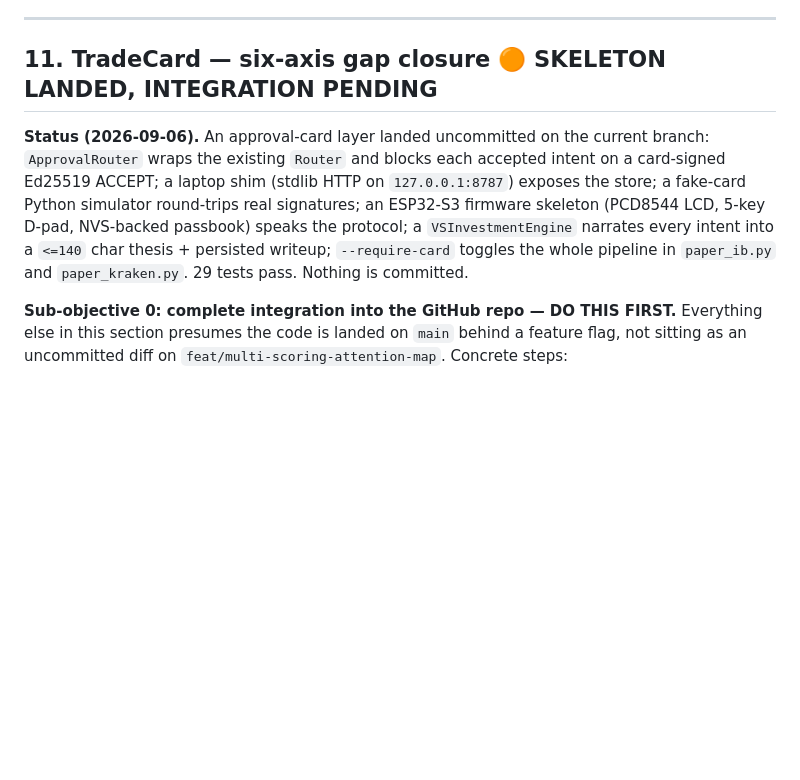
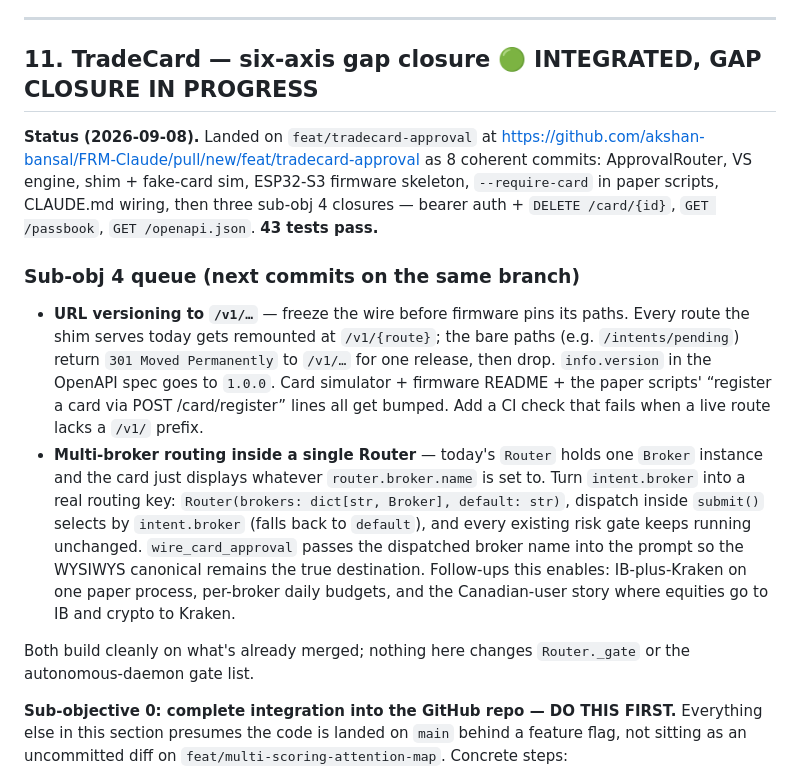
Before and after one commit to akshan-bansal/FRM-Claude, a Markdown page: NEXT_SESSION.md, the part around the change. Drawn GitHub-style; blank space fills up the shorter version.

Commit message:
docs(next_session): §11 queue — URL versioning + multi-broker routing
Refreshes the section-11 header now that the branch is landed on GitHub
and 8 commits (through /openapi.json) have shipped, and queues the two
sub-obj 4 items to work next on the same branch:

  * URL versioning to /v1/… — freeze the wire before firmware pins its
    paths; bump info.version to 1.0.0 in the OpenAPI spec.
  * Multi-broker routing inside a single Router — turn intent.broker
    into a real dispatch key so equities go to IB and crypto to Kraken
    from one paper process.

Neither change touches Router._gate or the autonomous-daemon gate list.

Co-Authored-By: Claude Opus 4.7 <noreply@anthropic.com>

```diff
--- a/NEXT_SESSION.md
+++ b/NEXT_SESSION.md
@@ -1215,15 +1215,37 @@ _(Original spec + correlation cluster table pruned 2026-09-08 — recover from g
 
 ---
 
-## 11. TradeCard — six-axis gap closure  🟠 SKELETON LANDED, INTEGRATION PENDING
+## 11. TradeCard — six-axis gap closure  🟢 INTEGRATED, GAP CLOSURE IN PROGRESS
 
-**Status (2026-09-06).** An approval-card layer landed uncommitted on the current branch:
-`ApprovalRouter` wraps the existing `Router` and blocks each accepted intent on a card-signed
-Ed25519 ACCEPT; a laptop shim (stdlib HTTP on `127.0.0.1:8787`) exposes the store; a fake-card
-Python simulator round-trips real signatures; an ESP32-S3 firmware skeleton (PCD8544 LCD,
-5-key D-pad, NVS-backed passbook) speaks the protocol; a `VSInvestmentEngine` narrates every
-intent into a `<=140` char thesis + persisted writeup; `--require-card` toggles the whole
-pipeline in `paper_ib.py` and `paper_kraken.py`. 29 tests pass. Nothing is committed.
+**Status (2026-09-08).** Landed on `feat/tradecard-approval` at
+<https://github.com/akshan-bansal/FRM-Claude/pull/new/feat/tradecard-approval>
+as 8 coherent commits: ApprovalRouter, VS engine, shim + fake-card sim,
+ESP32-S3 firmware skeleton, `--require-card` in paper scripts, CLAUDE.md
+wiring, then three sub-obj 4 closures — bearer auth + `DELETE /card/{id}`,
+`GET /passbook`, `GET /openapi.json`. **43 tests pass.**
+
+### Sub-obj 4 queue (next commits on the same branch)
+
+- **URL versioning to `/v1/…`** — freeze the wire before firmware pins its paths.
+  Every route the shim serves today gets remounted at `/v1/{route}`; the
+  bare paths (e.g. `/intents/pending`) return `301 Moved Permanently` to
+  `/v1/…` for one release, then drop. `info.version` in the OpenAPI spec
+  goes to `1.0.0`. Card simulator + firmware README + the paper scripts'
+  “register a card via POST /card/register” lines all get bumped. Add a
+  CI check that fails when a live route lacks a `/v1/` prefix.
+- **Multi-broker routing inside a single Router** — today's `Router` holds
+  one `Broker` instance and the card just displays whatever
+  `router.broker.name` is set to. Turn `intent.broker` into a real routing
+  key: `Router(brokers: dict[str, Broker], default: str)`, dispatch inside
+  `submit()` selects by `intent.broker` (falls back to `default`), and
+  every existing risk gate keeps running unchanged. `wire_card_approval`
+  passes the dispatched broker name into the prompt so the WYSIWYS
+  canonical remains the true destination. Follow-ups this enables:
+  IB-plus-Kraken on one paper process, per-broker daily budgets, and the
+  Canadian-user story where equities go to IB and crypto to Kraken.
+
+Both build cleanly on what's already merged; nothing here changes
+`Router._gate` or the autonomous-daemon gate list.
 
 **Sub-objective 0: complete integration into the GitHub repo — DO THIS FIRST.**
 Everything else in this section presumes the code is landed on `main` behind a feature flag,
```
